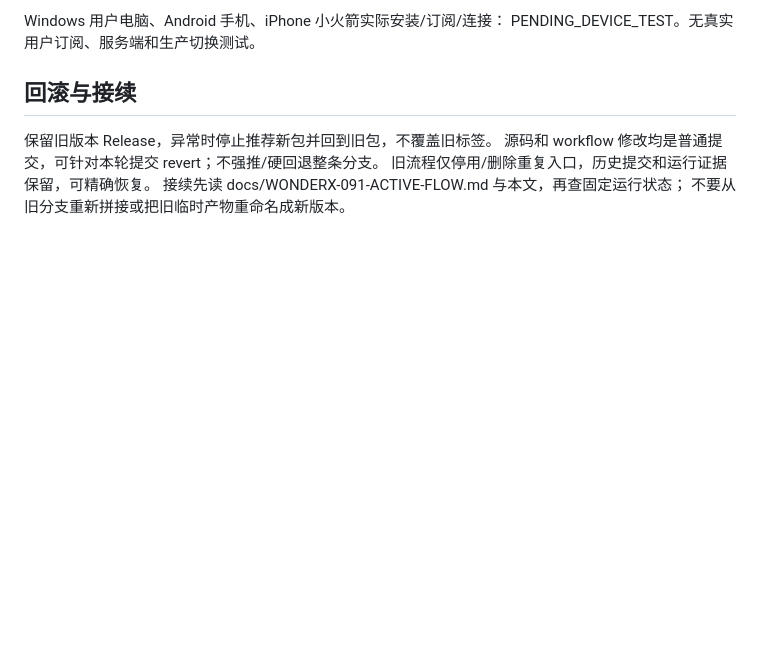
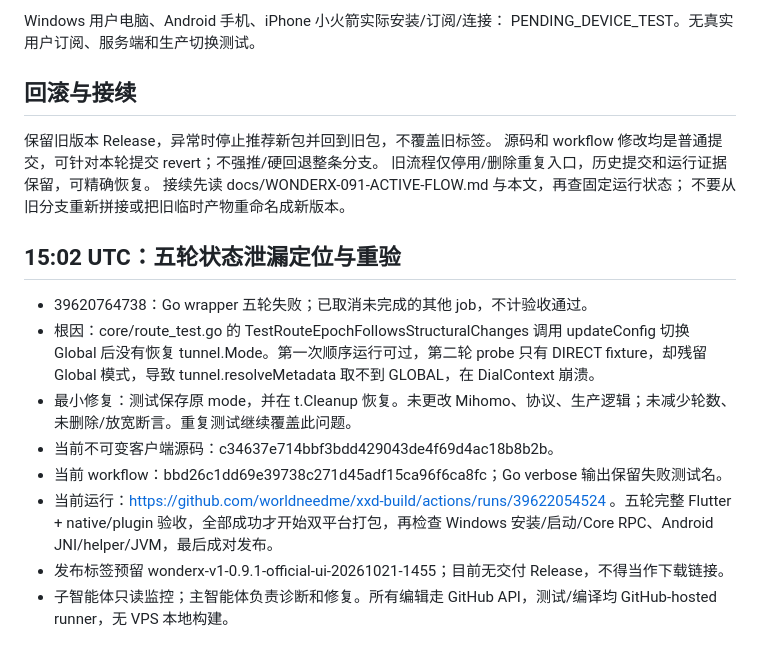
Before and after one commit to worldneedme/xxd-build, a Markdown page: docs/WONDERX-091-UPGRADE-20261021.md, the part around the change. GitHub-like rendering; blank space fills up the shorter version.

Commit message:
docs: record repeated regression mode leak and active delivery run

```diff
--- a/docs/WONDERX-091-UPGRADE-20261021.md
+++ b/docs/WONDERX-091-UPGRADE-20261021.md
@@ -109,3 +109,14 @@ PENDING_DEVICE_TEST。无真实用户订阅、服务端和生产切换测试。
 旧流程仅停用/删除重复入口，历史提交和运行证据保留，可精确恢复。
 接续先读 docs/WONDERX-091-ACTIVE-FLOW.md 与本文，再查固定运行状态；
 不要从旧分支重新拼接或把旧临时产物重命名成新版本。
+
+
+## 15:02 UTC：五轮状态泄漏定位与重验
+- 39620764738：Go wrapper 五轮失败；已取消未完成的其他 job，不计验收通过。
+- 根因：core/route_test.go 的 TestRouteEpochFollowsStructuralChanges 调用 updateConfig 切换 Global 后没有恢复 tunnel.Mode。第一次顺序运行可过，第二轮 probe 只有 DIRECT fixture，却残留 Global 模式，导致 tunnel.resolveMetadata 取不到 GLOBAL，在 DialContext 崩溃。
+- 最小修复：测试保存原 mode，并在 t.Cleanup 恢复。未更改 Mihomo、协议、生产逻辑；未减少轮数、未删除/放宽断言。重复测试继续覆盖此问题。
+- 当前不可变客户端源码：c34637e714bbf3bdd429043de4f69d4ac18b8b2b。
+- 当前 workflow：bbd26c1dd69e39738c271d45adf15ca96f6ca8fc；Go verbose 输出保留失败测试名。
+- 当前运行：https://github.com/worldneedme/xxd-build/actions/runs/39622054524 。五轮完整 Flutter + native/plugin 验收，全部成功才开始双平台打包，再检查 Windows 安装/启动/Core RPC、Android JNI/helper/JVM，最后成对发布。
+- 发布标签预留 wonderx-v1-0.9.1-official-ui-20261021-1455；目前无交付 Release，不得当作下载链接。
+- 子智能体只读监控；主智能体负责诊断和修复。所有编辑走 GitHub API，测试/编译均 GitHub-hosted runner，无 VPS 本地构建。
```
